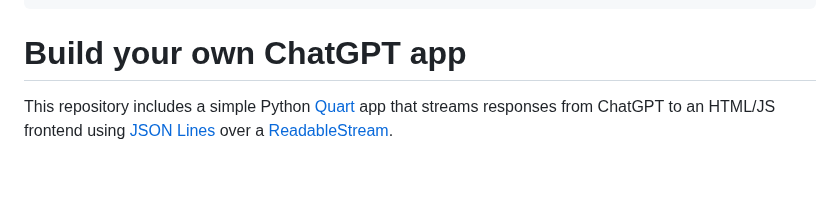
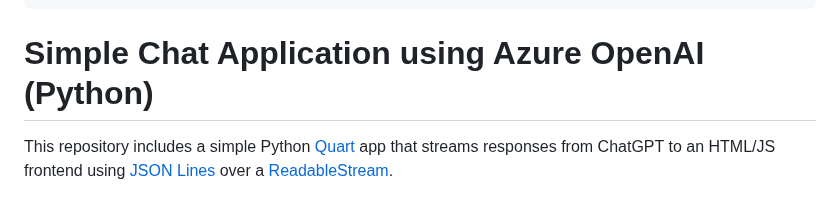
Before and after one commit to Azure-Samples/openai-chat-app-quickstart, a Markdown page: README.md, the part around the change. Rendered like a GitHub page; blank space fills up the shorter version.

```diff
--- a/README.md
+++ b/README.md
@@ -16,7 +16,7 @@ description: A sample chat app that uses Python and the Quart framework to strea
 ---
 <!-- YAML front-matter schema: https://review.learn.microsoft.com/en-us/help/contribute/samples/process/onboarding?branch=main#supported-metadata-fields-for-readmemd -->
 
-# Build your own ChatGPT app
+# Simple Chat Application using Azure OpenAI (Python)
 
 This repository includes a simple Python [Quart](https://quart.palletsprojects.com/en/latest/)
 app that streams responses from ChatGPT to an HTML/JS frontend using [JSON Lines](http://jsonlines.org/)
```
